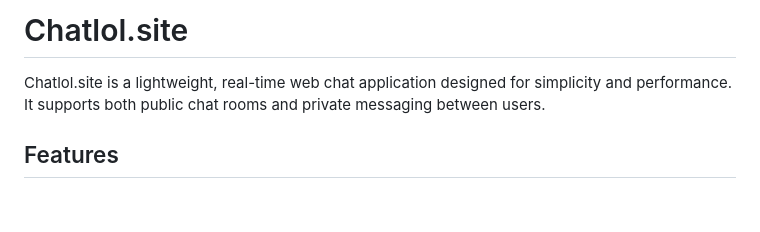
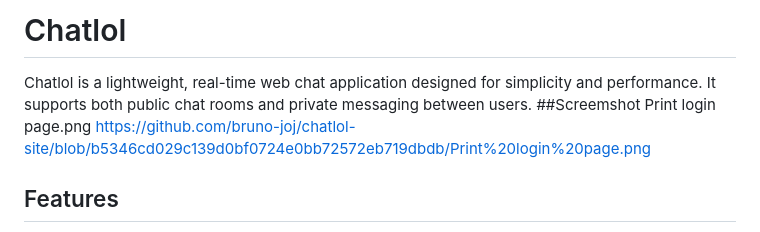
Before and after one commit to bruno-joj/chatlol-site, a Markdown page: README.md, the part around the change. Rendered like a GitHub page; blank space fills up the shorter version.

```diff
--- a/README.md
+++ b/README.md
@@ -1,7 +1,9 @@
-# Chatlol.site
+# Chatlol
 
-Chatlol.site is a lightweight, real-time web chat application designed for simplicity and performance. It supports both public chat rooms and private messaging between users.
-
+Chatlol is a lightweight, real-time web chat application designed for simplicity and performance. It supports both public chat rooms and private messaging between users.
+##Screemshot
+Print login page.png
+https://github.com/bruno-joj/chatlol-site/blob/b5346cd029c139d0bf0724e0bb72572eb719dbdb/Print%20login%20page.png
 ## Features
 
 - **Real-time Messaging**: Instant message delivery in both public and private chats
```
